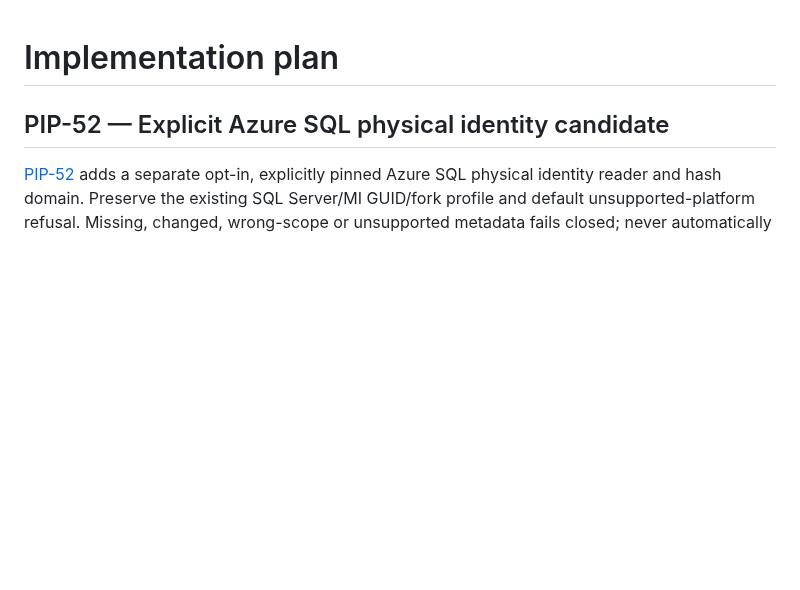
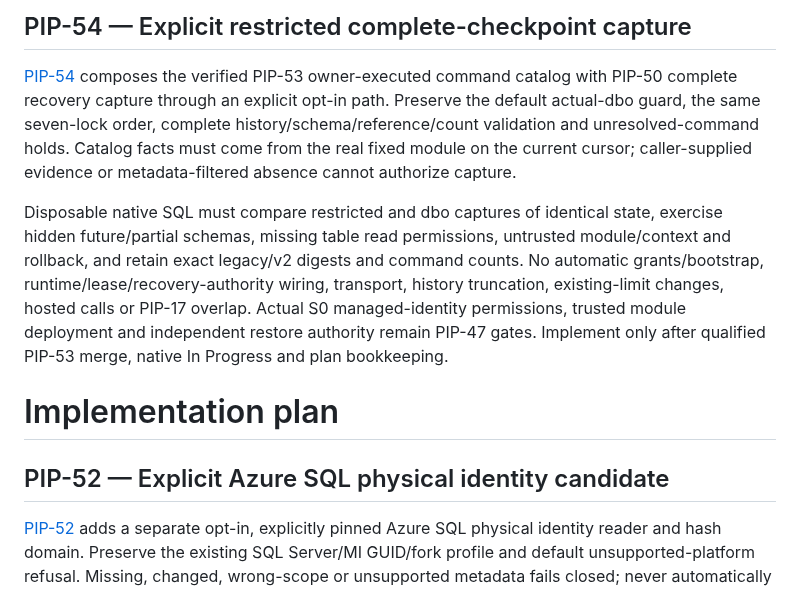
Before and after one commit to henrique-meyer/pipmind, a Markdown page: docs/plan.md, the part around the change. GitHub-like rendering; blank space fills up the shorter version.

Commit message:
PIP-54 plan explicit restricted complete checkpoint composition

```diff
--- a/docs/plan.md
+++ b/docs/plan.md
@@ -1,3 +1,21 @@
+## PIP-54 — Explicit restricted complete-checkpoint capture
+
+[PIP-54](https://nitro.atlassian.net/browse/PIP-54) composes the verified PIP-53
+owner-executed command catalog with PIP-50 complete recovery capture through an
+explicit opt-in path. Preserve the default actual-dbo guard, the same seven-lock
+order, complete history/schema/reference/count validation and unresolved-command
+holds. Catalog facts must come from the real fixed module on the current cursor;
+caller-supplied evidence or metadata-filtered absence cannot authorize capture.
+
+Disposable native SQL must compare restricted and dbo captures of identical
+state, exercise hidden future/partial schemas, missing table read permissions,
+untrusted module/context and rollback, and retain exact legacy/v2 digests and
+command counts. No automatic grants/bootstrap, runtime/lease/recovery-authority
+wiring, transport, history truncation, existing-limit changes, hosted calls or
+PIP-17 overlap. Actual S0 managed-identity permissions, trusted module deployment
+and independent restore authority remain PIP-47 gates. Implement only after
+qualified PIP-53 merge, native In Progress and plan bookkeeping.
+
 # Implementation plan
 
 ## PIP-52 — Explicit Azure SQL physical identity candidate
```
